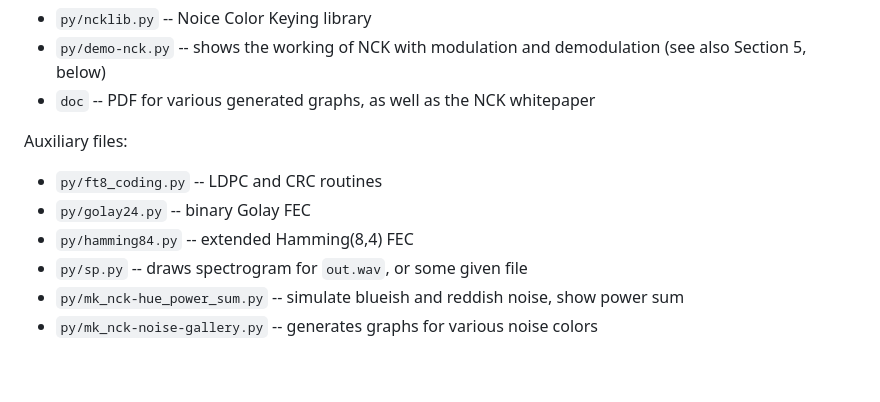
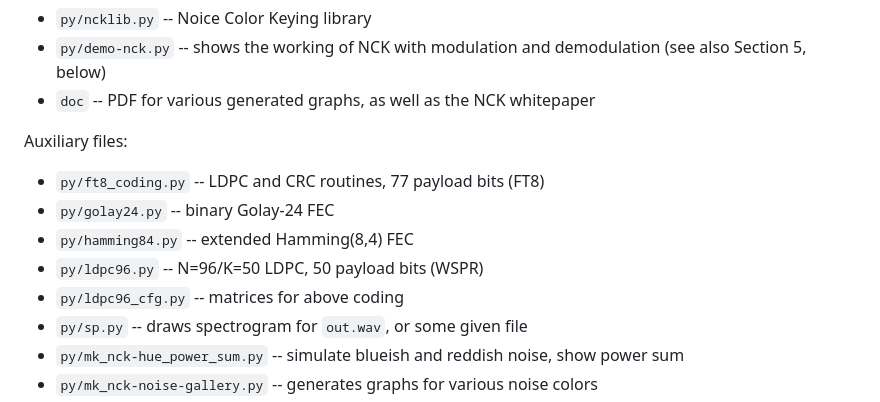
Before and after one commit to tschudin/NCK, a Markdown page: README.md, the part around one of its changes. GitHub-like rendering; blank space fills up the shorter version.

Commit message:
update README.md with ldpc96 mention

````diff
--- a/README.md
+++ b/README.md
@@ -61,9 +61,11 @@ The most relevant files are:
 
 Auxiliary files:
 
-- ```py/ft8_coding.py``` -- LDPC and CRC routines
-- ```py/golay24.py```    -- binary Golay FEC
+- ```py/ft8_coding.py``` -- LDPC and CRC routines, 77 payload bits (FT8)
+- ```py/golay24.py```    -- binary Golay-24 FEC
 - ```py/hamming84.py```  -- extended Hamming(8,4) FEC
+- ```py/ldpc96.py```     -- N=96/K=50 LDPC, 50 payload bits (WSPR)
+- ```py/ldpc96_cfg.py``` -- matrices for above coding
 - ```py/sp.py``` -- draws spectrogram for ```out.wav```, or some given file
 - ```py/mk_nck-hue_power_sum.py``` -- simulate blueish and reddish noise, show power sum
 - ```py/mk_nck-noise-gallery.py``` -- generates graphs for various noise colors
````
Also changed, not shown: other parts of README.md (+1 -1 lines).
